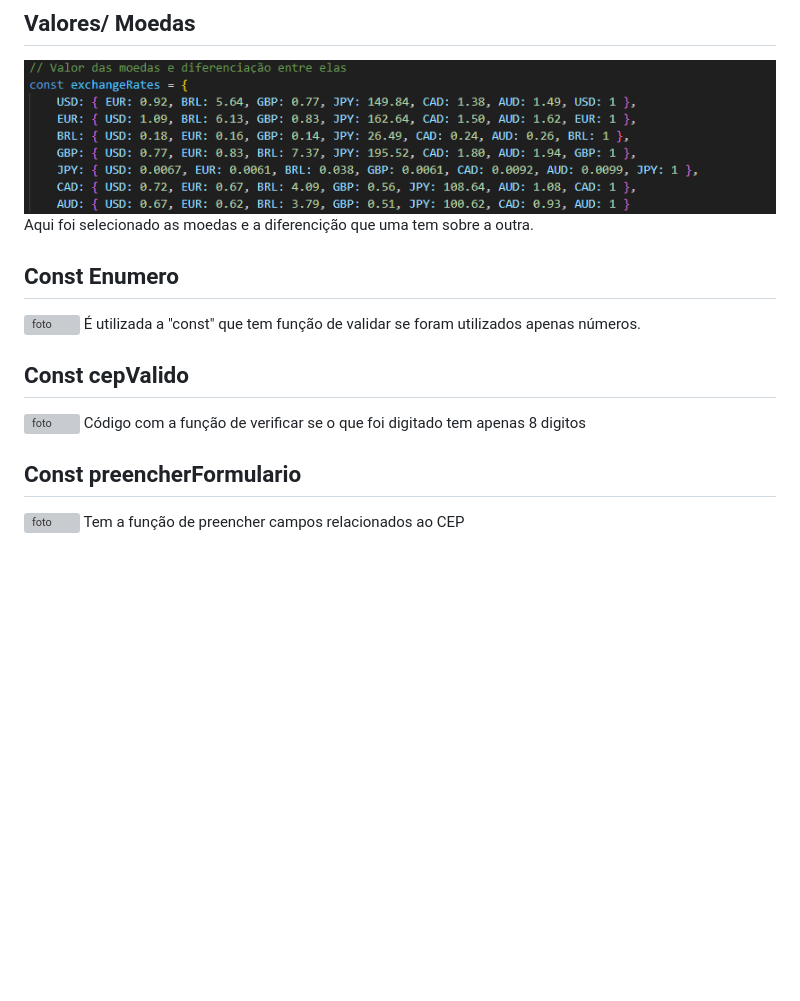
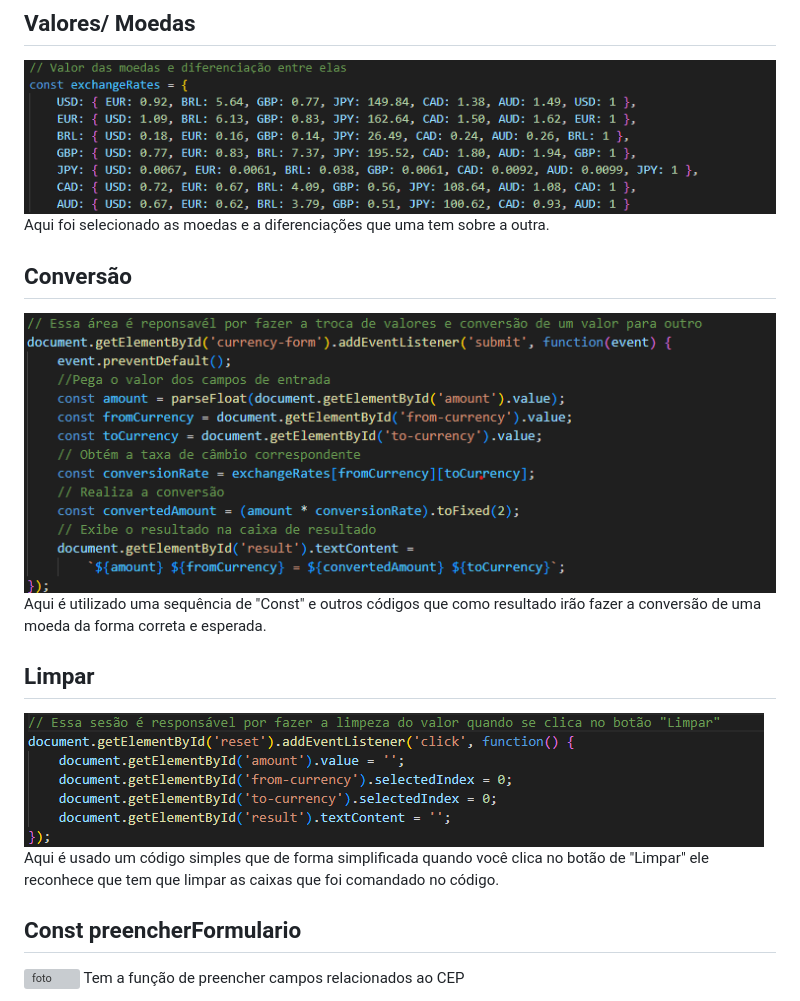
Before and after one commit to KleyversonO/Conversor-de-moedas, a Markdown page: README.md, the part around the change. GitHub-like rendering; pictures changed too: img/conversao.png (added), img/limpa.png (added); blank space fills up the shorter version; grey boxes are pictures that could not be loaded.

Commit message:
Modificação do README com as imagens e explicações do funcionamento do código de conversão e de limpar.

```diff
--- a/README.md
+++ b/README.md
@@ -7,15 +7,15 @@ O projeto possui uma interface simples, porém funcional e intuitiva. No projeto
 
 ## Valores/ Moedas
 ![foto](img/valorM.png)
-Aqui foi selecionado as moedas e a diferencição que uma tem sobre a outra.
+Aqui foi selecionado as moedas e a diferenciações que uma tem sobre a outra.
 
-## Const Enumero
-![foto](img/apNumeros.png)
-É utilizada a "const" que tem função de validar se foram utilizados apenas números.
+## Conversão
+![foto](img/conversao.png)
+Aqui é utilizado uma sequência de "Const" e outros códigos que como resultado irão fazer a conversão de uma moeda da forma correta e esperada.
 
-## Const cepValido
-![foto](img/quantDigitos.png)
-Código com a função de verificar se o que foi digitado tem apenas 8 digitos
+## Limpar
+![foto](img/limpa.png)
+Aqui é usado um código simples que de forma simplificada quando você clica no botão de "Limpar" ele reconhece que tem que limpar as caixas que foi comandado no código.
 
 ## Const preencherFormulario
 ![foto](img/preencheCampos.png)
```
